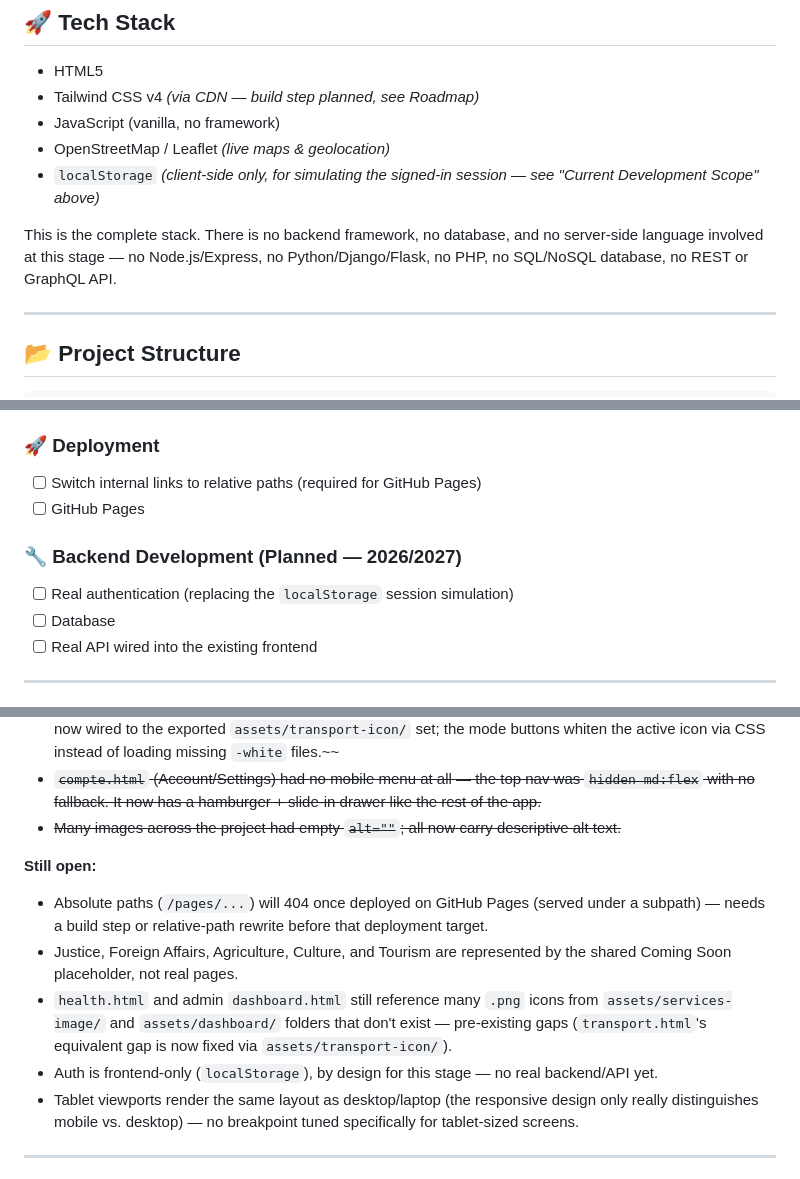
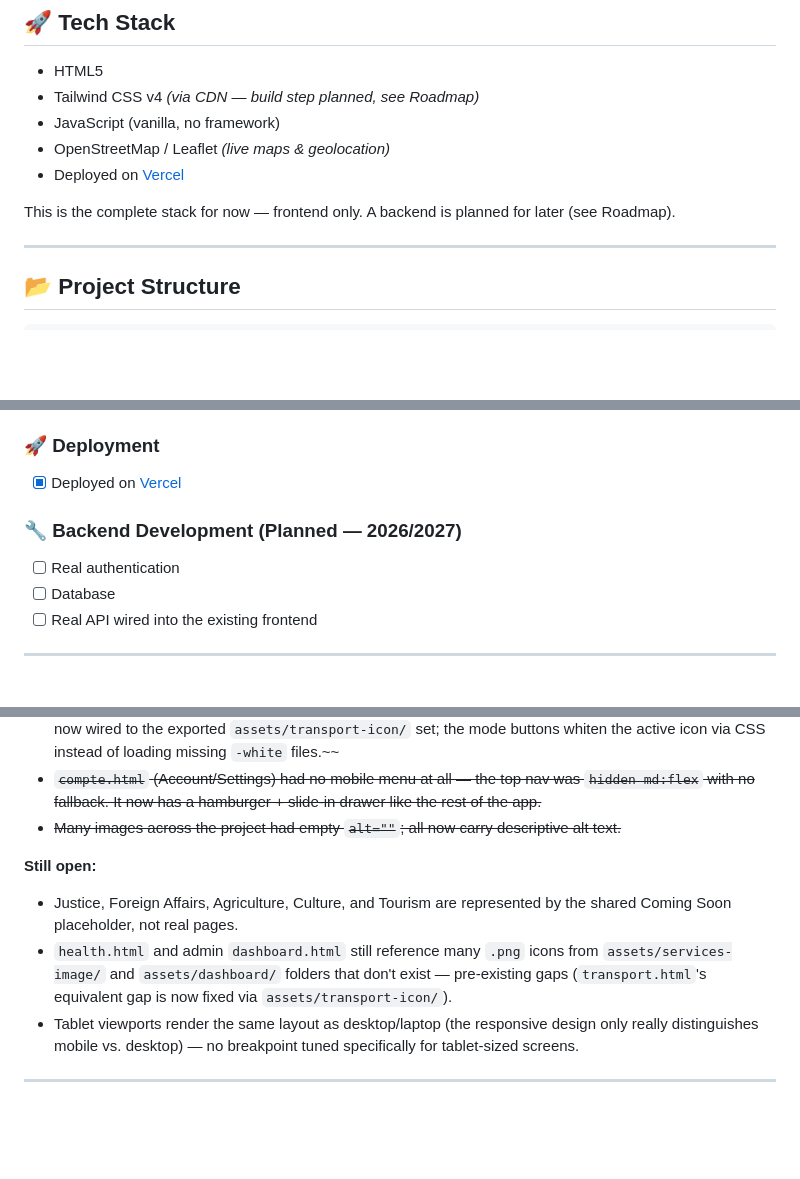
Before and after one commit to hfdkr/Projet-M3AK, a Markdown page: README.md, 3 parts joined by grey strips. Rendered like a GitHub page; blank space fills up the shorter version.

```diff
--- a/README.md
+++ b/README.md
@@ -53,10 +32,9 @@ development is covered in the author's studies (2026/2027 academic year) — not
 - Tailwind CSS v4 *(via CDN — build step planned, see Roadmap)*
 - JavaScript (vanilla, no framework)
 - OpenStreetMap / Leaflet *(live maps & geolocation)*
-- `localStorage` *(client-side only, for simulating the signed-in session — see "Current Development Scope" above)*
+- Deployed on [Vercel](https://vercel.com/)
 
-This is the complete stack. There is no backend framework, no database, and no server-side language involved at
-this stage — no Node.js/Express, no Python/Django/Flask, no PHP, no SQL/NoSQL database, no REST or GraphQL API.
+This is the complete stack for now — frontend only. A backend is planned for later (see Roadmap).
 
 ---
 
@@ -219,12 +197,11 @@ Projet-M3AK/
 
 ### 🚀 Deployment
 
-- [ ] Switch internal links to relative paths (required for GitHub Pages)
-- [ ] GitHub Pages
+- [x] Deployed on [Vercel](https://projet-m3-ak.vercel.app/)
 
 ### 🔧 Backend Development (Planned — 2026/2027)
 
-- [ ] Real authentication (replacing the `localStorage` session simulation)
+- [ ] Real authentication
 - [ ] Database
 - [ ] Real API wired into the existing frontend
 
@@ -277,14 +254,11 @@ remaining items are genuinely open:
 
 **Still open:**
 
-- Absolute paths (`/pages/...`) will 404 once deployed on GitHub Pages (served under a subpath) — needs a build
-  step or relative-path rewrite before that deployment target.
 - Justice, Foreign Affairs, Agriculture, Culture, and Tourism are represented by the shared Coming Soon
   placeholder, not real pages.
 - `health.html` and admin `dashboard.html` still reference many `.png` icons from `assets/services-image/`
   and `assets/dashboard/` folders that don't exist — pre-existing gaps (`transport.html`'s equivalent gap is
   now fixed via `assets/transport-icon/`).
-- Auth is frontend-only (`localStorage`), by design for this stage — no real backend/API yet.
 - Tablet viewports render the same layout as desktop/laptop (the responsive design only really distinguishes
   mobile vs. desktop) — no breakpoint tuned specifically for tablet-sized screens.
 
```
Also changed, not shown: other parts of README.md (+14 -34 lines).
